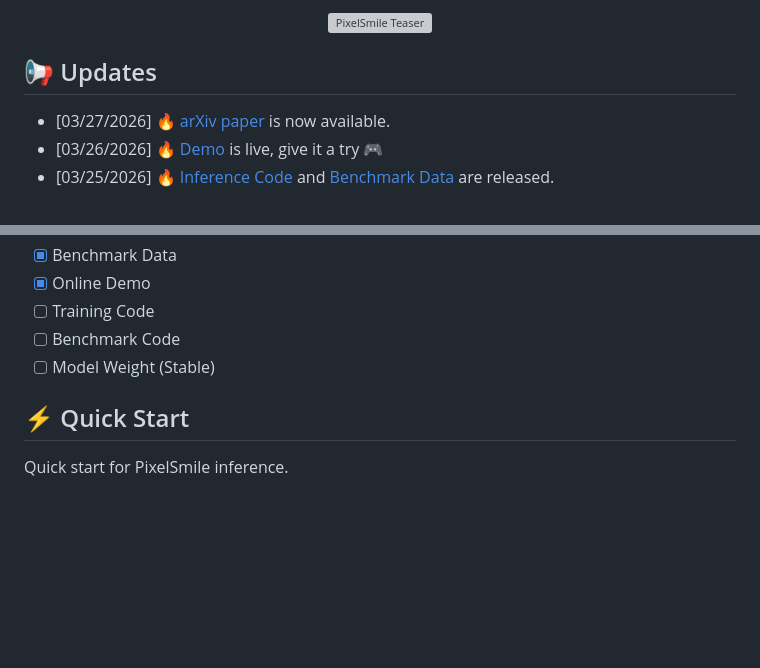
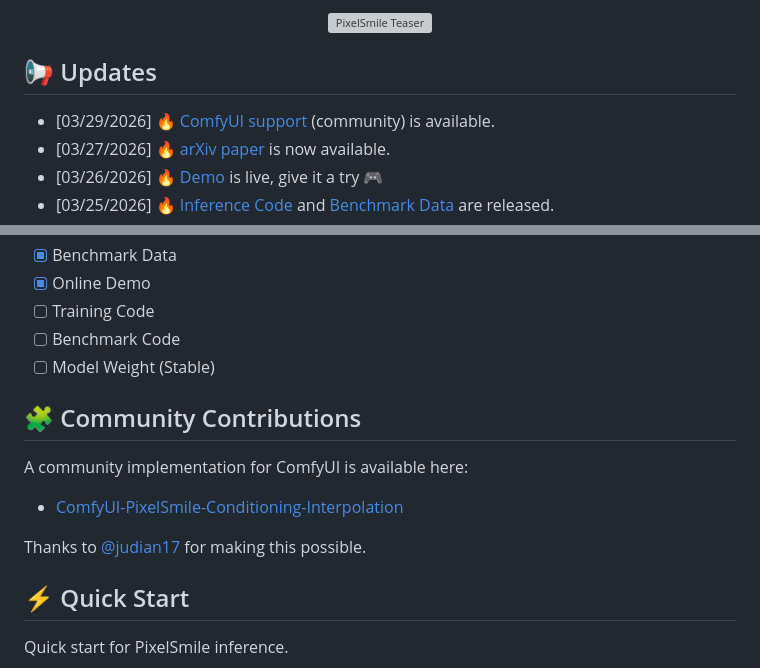
Before and after one commit to Ammmob/PixelSmile, a Markdown page: README.md, 2 parts joined by grey strips. Drawn GitHub-style; blank space fills up the shorter version; grey boxes are pictures that could not be loaded.

Commit message:
Update README with community contributions section
Added a section for community contributions and updated the updates list.

```diff
--- a/README.md
+++ b/README.md
@@ -26,6 +26,7 @@
 </p>
 
 ## 📢 Updates
+- [03/29/2026] 🔥 [ComfyUI support](https://github.com/judian17/ComfyUI-PixelSmile-Conditioning-Interpolation) (community) is available.
 - [03/27/2026] 🔥 [arXiv paper](https://arxiv.org/abs/2603.25728) is now available.
 - [03/26/2026] 🔥 [Demo](https://huggingface.co/spaces/PixelSmile/PixelSmile-Demo) is live, give it a try 🎮
 - [03/25/2026] 🔥 [Inference Code](https://github.com/Ammmob/PixelSmile) and [Benchmark Data](https://huggingface.co/datasets/PixelSmile/FFE-Bench) are released.
@@ -41,6 +42,13 @@
 - [ ] Training Code
 - [ ] Benchmark Code
 - [ ] Model Weight (Stable)
+
+## 🧩 Community Contributions
+
+A community implementation for ComfyUI is available here:
+- [ComfyUI-PixelSmile-Conditioning-Interpolation](https://github.com/judian17/ComfyUI-PixelSmile-Conditioning-Interpolation)
+
+Thanks to [@judian17](https://github.com/judian17) for making this possible.
 
 ## ⚡ Quick Start
 
```
